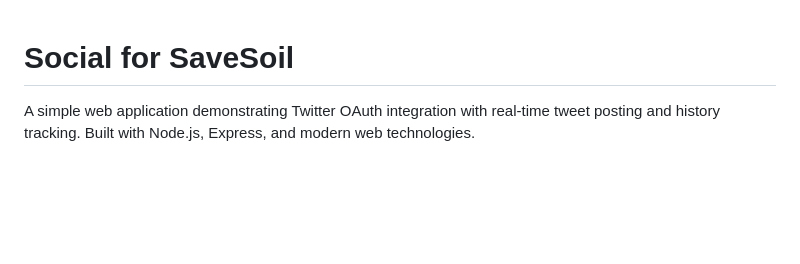
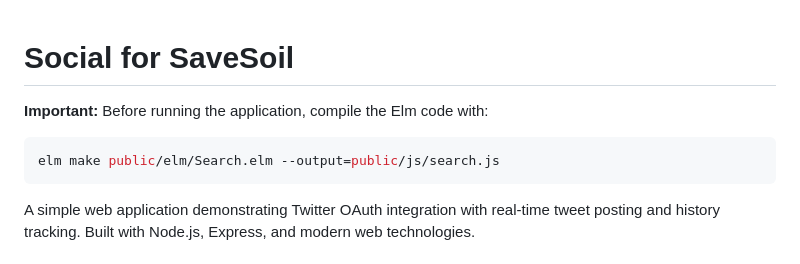
Before and after one commit to kgashok/PlumConfusedOpensource, a Markdown page: README.md, the part around the change. GitHub-like rendering; blank space fills up the shorter version.

Commit message:
Assistant checkpoint: Add Elm compilation requirement to README
Assistant generated file changes:
- README.md: Add Elm compilation requirement

---

User prompt:

Add in the very top section of README.md the need to run the command manually.

elm make public/elm/Search.elm --output=public/js/search.js

Replit-Commit-Author: Assistant
Replit-Commit-Session-Id: 17987ac5-fe90-473e-9d07-945de7234235

````diff
--- a/README.md
+++ b/README.md
@@ -1,4 +1,9 @@
 # Social for SaveSoil
+
+**Important:** Before running the application, compile the Elm code with:
+```bash
+elm make public/elm/Search.elm --output=public/js/search.js
+```
 
 A simple web application demonstrating Twitter OAuth integration with real-time tweet posting and history tracking. Built with Node.js, Express, and modern web technologies.
 
````
